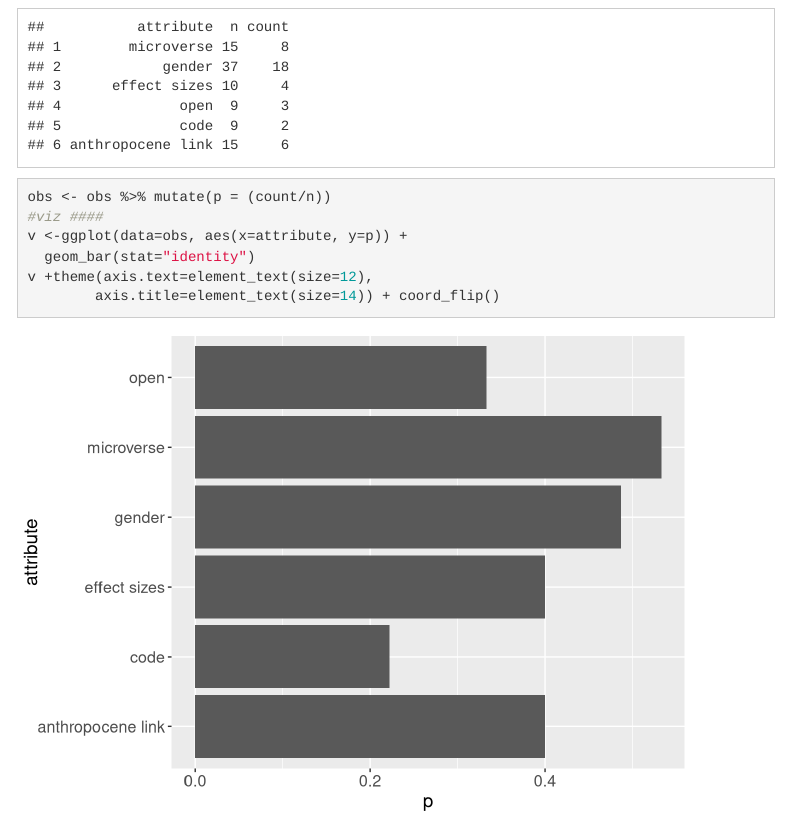
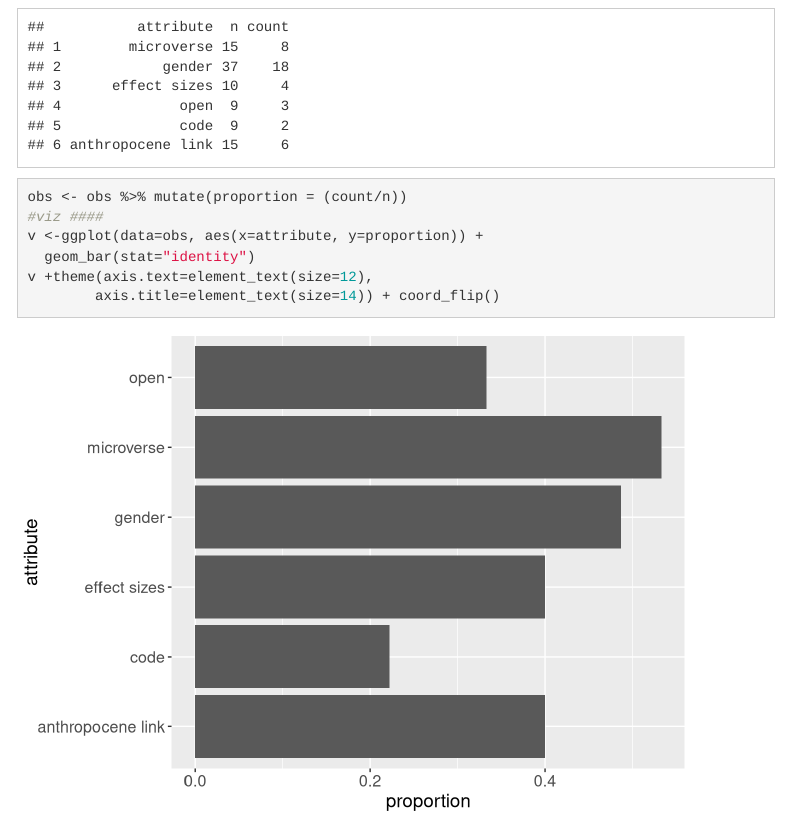
Before and after one commit to cjlortie/esa2016, an R Markdown document (index.Rmd): the page in a window 1100 px wide, from 950 px down. Rendered offline with R 4.5, knitr and Pandoc, with nearby package versions; menus at the side of the page are left out.

Commit message:
axis labels

```diff
--- a/index.Rmd
+++ b/index.Rmd
@@ -56,9 +56,9 @@ se <- function(x) sd(x)/sqrt(length(x)) ## SE
 obs <-read.csv("data/cjl.ESA2016.obs.csv")
 str(obs)
 obs
-obs <- obs %>% mutate(p = (count/n))
+obs <- obs %>% mutate(proportion = (count/n))
 #viz ####
-v <-ggplot(data=obs, aes(x=attribute, y=p)) +
+v <-ggplot(data=obs, aes(x=attribute, y=proportion)) +
   geom_bar(stat="identity")
 v +theme(axis.text=element_text(size=12),
         axis.title=element_text(size=14)) + coord_flip()
```
